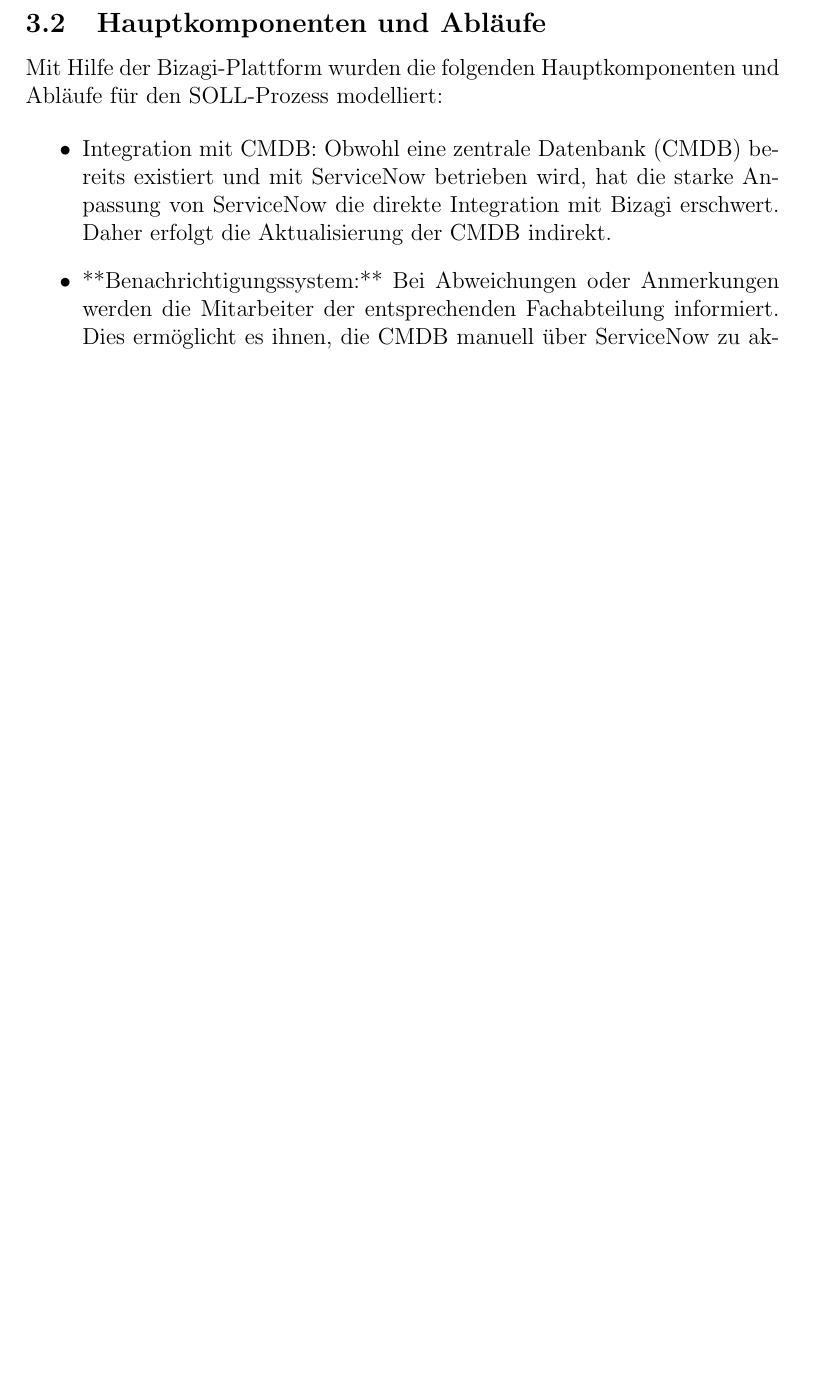
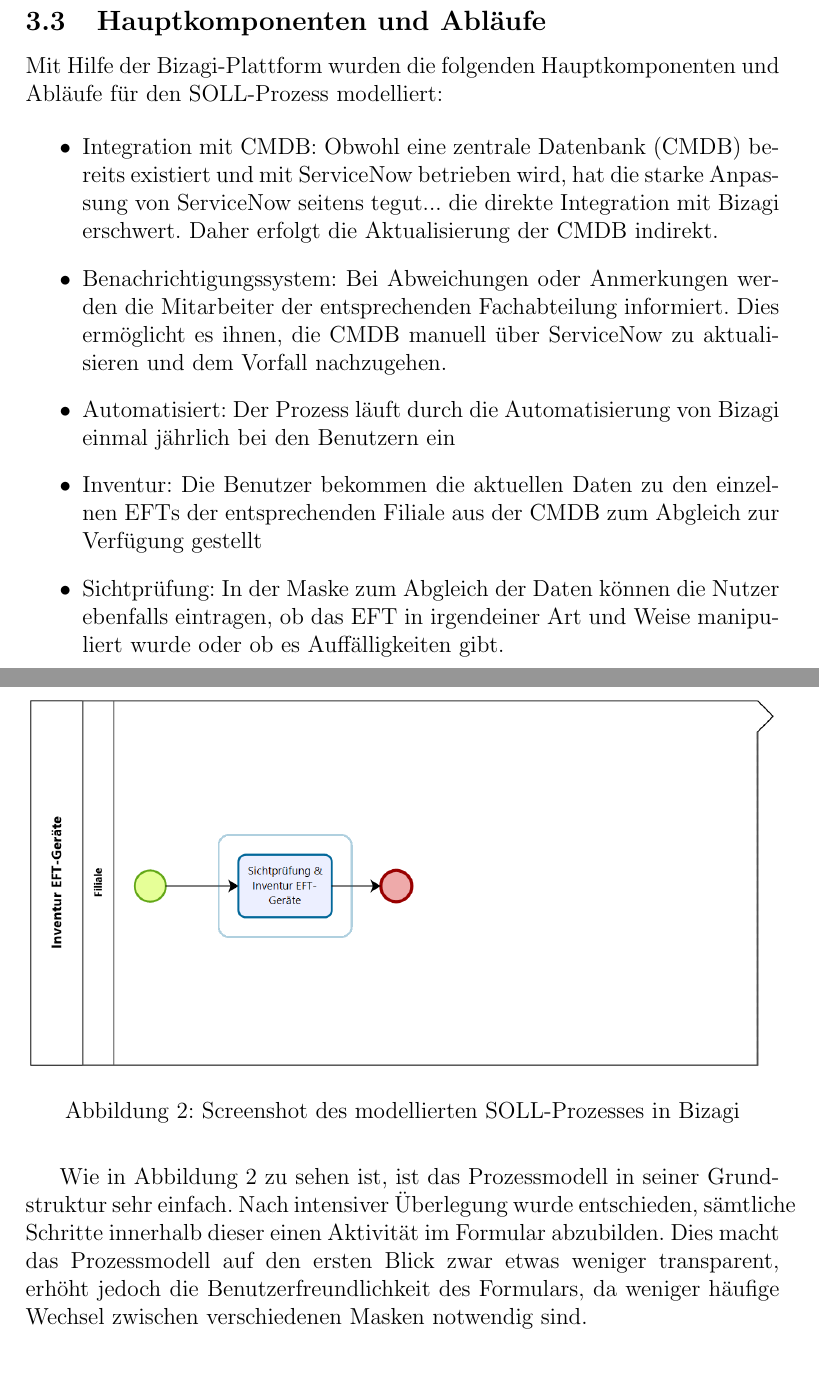
Before and after one commit to Firnin/fallstudie-eft, a LaTeX document (Arbeit/Fallstudie.tex): part of page 6 of 8 before the commit and two parts of pages 8 and 9 of 9 after it, the two joined at a grey line, cut so that both start at the same text, the shorter picture padded with empty space. Compiled offline with pdfLaTeX.

Commit message:
weitere Arbeit an Texten, Bilder hinzugefügt

```diff
--- a/Arbeit/Fallstudie.tex
+++ b/Arbeit/Fallstudie.tex
@@ -1,5 +1,6 @@
 \documentclass[12pt, a4paper]{article}
 \usepackage[german]{babel}
+\usepackage{graphicx}
 
 \title{Einführung und Digitalisierung eines neuen Geschäftsprozesses - Sichtprüfung und Inventur von EFTs}
 \author{Kilian Schlosser}
@@ -131,16 +132,6 @@ Zunächst wurden die Hauptziele für den neuen Prozess definiert:
 \item Erfüllung des PCI-DSS Standards.
 \end{itemize}
 
-\subsection{Hauptkomponenten und Abläufe}
-
-Mit Hilfe der Bizagi-Plattform wurden die folgenden Hauptkomponenten und Abläufe für den SOLL-Prozess modelliert:
-
-\begin{itemize}
-\item Integration mit CMDB: Obwohl eine zentrale Datenbank (CMDB) bereits existiert und mit ServiceNow betrieben wird, hat die starke Anpassung von ServiceNow die
-direkte Integration mit Bizagi erschwert. Daher erfolgt die Aktualisierung der CMDB indirekt.
-\item **Benachrichtigungssystem:** Bei Abweichungen oder Anmerkungen werden die Mitarbeiter der entsprechenden Fachabteilung informiert. Dies ermöglicht es ihnen, die
-CMDB manuell über ServiceNow zu aktualisieren.
-\end{itemize}
 
 \subsection{Modellierung des SOLL-Prozesses mit Bizagi}
 
@@ -180,3 +192,29 @@ Durch die Nutzung von Bizagi konnte der neue Geschäftsprozess effizient modelli
+\subsection{Hauptkomponenten und Abläufe}
+
+Mit Hilfe der Bizagi-Plattform wurden die folgenden Hauptkomponenten und Abläufe für den SOLL-Prozess modelliert:
+
+\begin{itemize}
+\item Integration mit CMDB: Obwohl eine zentrale Datenbank (CMDB) bereits existiert und mit ServiceNow betrieben wird, hat die starke Anpassung von ServiceNow seitens tegut...
+die direkte Integration mit Bizagi erschwert. Daher erfolgt die Aktualisierung der CMDB indirekt.
+\item Benachrichtigungssystem: Bei Abweichungen oder Anmerkungen werden die Mitarbeiter der entsprechenden Fachabteilung informiert. Dies ermöglicht es ihnen, die
+CMDB manuell über ServiceNow zu aktualisieren und dem Vorfall nachzugehen.
+\item Automatisiert: Der Prozess läuft durch die Automatisierung von Bizagi einmal jährlich bei den Benutzern ein
+\item Inventur: Die Benutzer bekommen die aktuellen Daten zu den einzelnen EFTs der entsprechenden Filiale aus der CMDB zum Abgleich zur Verfügung gestellt
+\item Sichtprüfung: In der Maske zum Abgleich der Daten können die Nutzer ebenfalls eintragen, ob das EFT in irgendeiner Art und Weise manipuliert wurde oder ob es Auffälligkeiten gibt.
+\end{itemize}
+
+\begin{figure}[h]
+    \centering
+    \includegraphics[width=\textwidth]{images/process.png}
+    \caption{Screenshot des modellierten SOLL-Prozesses in Bizagi}
+    \label{fig:soll_process}
+\end{figure}
+
+Wie in Abbildung \ref{fig:soll_process} zu sehen ist, ist das Prozessmodell in seiner Grundstruktur sehr einfach. Nach intensiver Überlegung wurde entschieden,
+sämtliche Schritte innerhalb dieser einen Aktivität im Formular abzubilden. Dies macht das Prozessmodell auf den ersten Blick zwar etwas weniger transparent, erhöht
+jedoch die Benutzerfreundlichkeit des Formulars, da weniger häufige Wechsel zwischen verschiedenen Masken notwendig sind.
+
+\section{Einführung und Abstimmung des neuen\\ Geschäftsprozesses}
 
 Mit einem klar definierten SOLL-Prozess ging es in die Phase der Implementierung und Abstimmung. Dies ist oft die herausforderndste Phase, da sie nicht nur technische,
 sondern auch organisatorische Anpassungen erfordert.
```
Also changed, not shown: Arbeit/Fallstudie.pdf, Arbeit/images/data-model.png (added), Arbeit/images/process.png (added), Arbeit/Fallstudie.tex (36 more changed lines), 4 other files.
